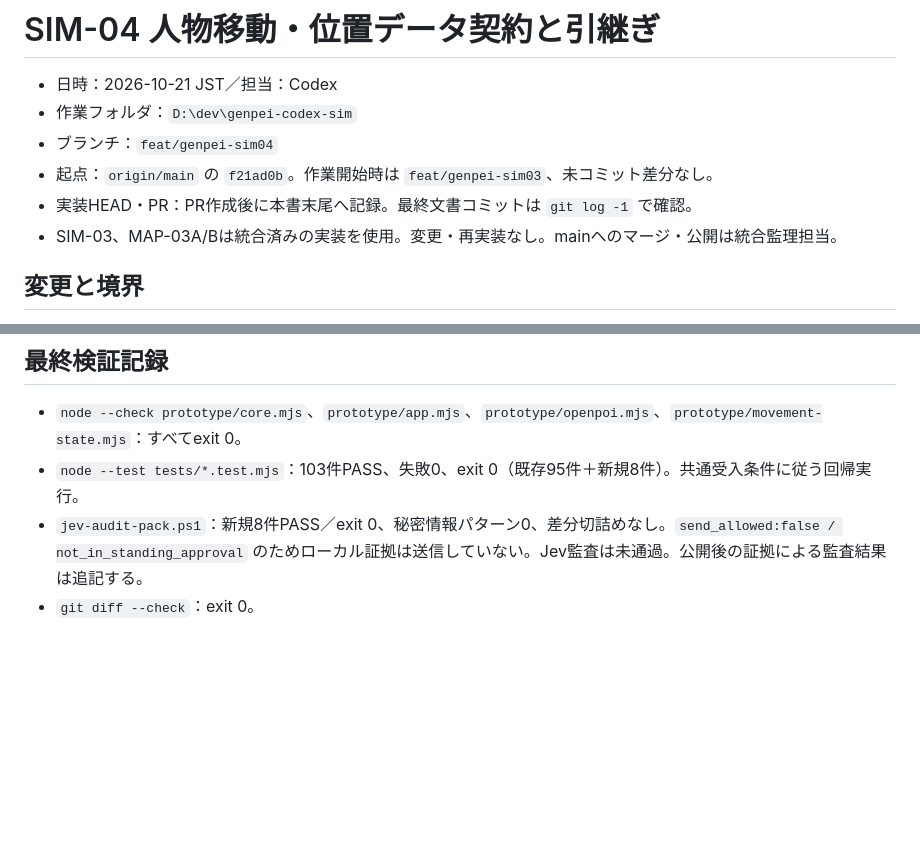
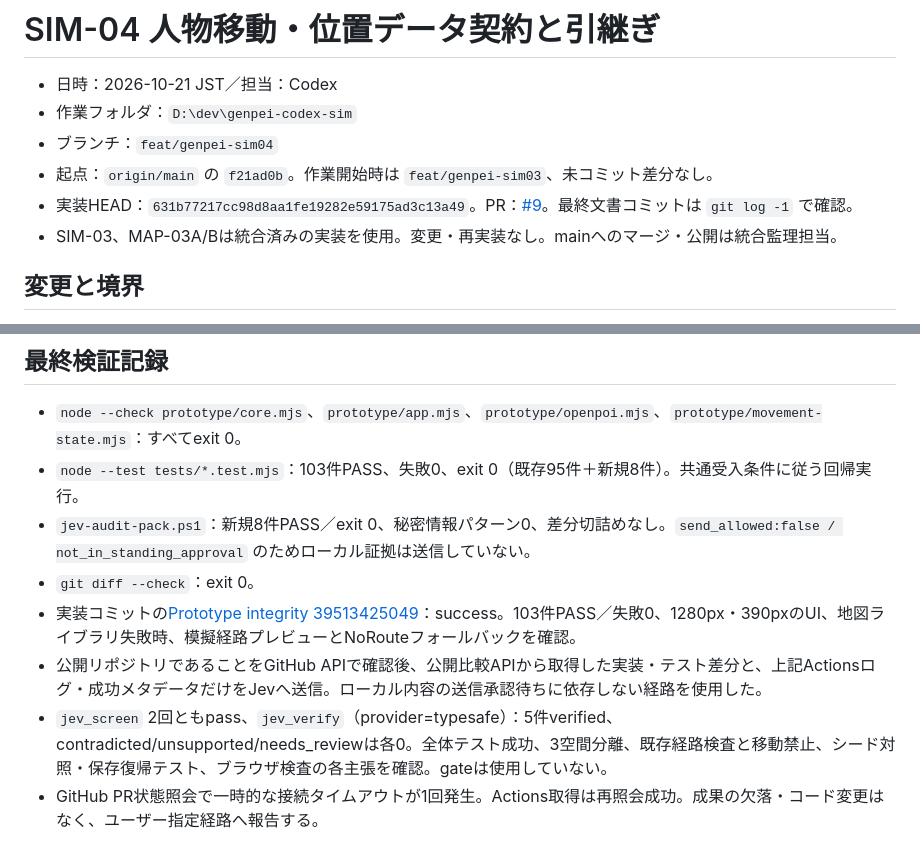
Before and after one commit to yama-books/genpei-sandbox, a Markdown page: docs/handoff/CODEX_SIM04_20261021.md, 2 parts joined by grey strips. GitHub-like rendering; blank space fills up the shorter version.

Commit message:
docs(sim04): record PR, CI and public-evidence audit results

```diff
--- a/docs/handoff/CODEX_SIM04_20261021.md
+++ b/docs/handoff/CODEX_SIM04_20261021.md
@@ -4,7 +4,7 @@
 - 作業フォルダ：`D:\dev\genpei-codex-sim`
 - ブランチ：`feat/genpei-sim04`
 - 起点：`origin/main` の `f21ad0b`。作業開始時は `feat/genpei-sim03`、未コミット差分なし。
-- 実装HEAD・PR：PR作成後に本書末尾へ記録。最終文書コミットは `git log -1` で確認。
+- 実装HEAD：`631b77217cc98d8aa1fe19282e59175ad3c13a49`。PR：[\#9](https://github.com/yama-books/genpei-sandbox/pull/9)。最終文書コミットは `git log -1` で確認。
 - SIM-03、MAP-03A/Bは統合済みの実装を使用。変更・再実装なし。mainへのマージ・公開は統合監理担当。
 
 ## 変更と境界
@@ -124,5 +124,9 @@ requestを保持せず別照会の結果を混ぜないこと。同じ施設対
 
 - `node --check prototype/core.mjs`、`prototype/app.mjs`、`prototype/openpoi.mjs`、`prototype/movement-state.mjs`：すべてexit 0。
 - `node --test tests/*.test.mjs`：103件PASS、失敗0、exit 0（既存95件＋新規8件）。共通受入条件に従う回帰実行。
-- `jev-audit-pack.ps1`：新規8件PASS／exit 0、秘密情報パターン0、差分切詰めなし。`send_allowed:false / not_in_standing_approval` のためローカル証拠は送信していない。Jev監査は未通過。公開後の証拠による監査結果は追記する。
+- `jev-audit-pack.ps1`：新規8件PASS／exit 0、秘密情報パターン0、差分切詰めなし。`send_allowed:false / not_in_standing_approval` のためローカル証拠は送信していない。
 - `git diff --check`：exit 0。
+- 実装コミットの[Prototype integrity 39513425049](https://github.com/yama-books/genpei-sandbox/actions/runs/39513425049)：success。103件PASS／失敗0、1280px・390pxのUI、地図ライブラリ失敗時、模擬経路プレビューとNoRouteフォールバックを確認。
+- 公開リポジトリであることをGitHub APIで確認後、公開比較APIから取得した実装・テスト差分と、上記Actionsログ・成功メタデータだけをJevへ送信。ローカル内容の送信承認待ちに依存しない経路を使用した。
+- `jev_screen` 2回ともpass、`jev_verify`（provider=typesafe）：5件verified、contradicted/unsupported/needs_reviewは各0。全体テスト成功、3空間分離、既存経路検査と移動禁止、シード対照・保存復帰テスト、ブラウザ検査の各主張を確認。gateは使用していない。
+- GitHub PR状態照会で一時的な接続タイムアウトが1回発生。Actions取得は再照会成功。成果の欠落・コード変更はなく、ユーザー指定経路へ報告する。
```
